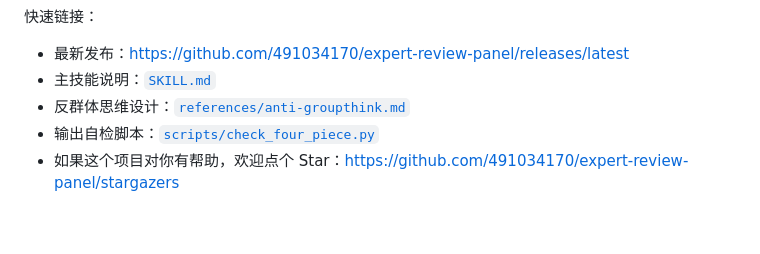
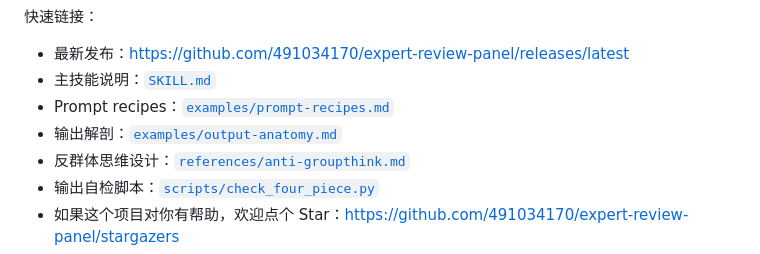
Before and after one commit to 491034170/expert-review-panel, a Markdown page: README.md, the part around the change. Rendered like a GitHub page; blank space fills up the shorter version.

Commit message:
docs: add practical prompts and output guidance

```diff
--- a/README.md
+++ b/README.md
@@ -13,6 +13,8 @@
 快速链接：
 - 最新发布：<https://github.com/491034170/expert-review-panel/releases/latest>
 - 主技能说明：[`SKILL.md`](./SKILL.md)
+- Prompt recipes：[`examples/prompt-recipes.md`](./examples/prompt-recipes.md)
+- 输出解剖：[`examples/output-anatomy.md`](./examples/output-anatomy.md)
 - 反群体思维设计：[`references/anti-groupthink.md`](./references/anti-groupthink.md)
 - 输出自检脚本：[`scripts/check_four_piece.py`](./scripts/check_four_piece.py)
 - 如果这个项目对你有帮助，欢迎点个 Star：<https://github.com/491034170/expert-review-panel/stargazers>
```
Also changed, not shown: examples/output-anatomy.md (added, +102 -0 lines), examples/prompt-recipes.md (added, +142 -0 lines).
